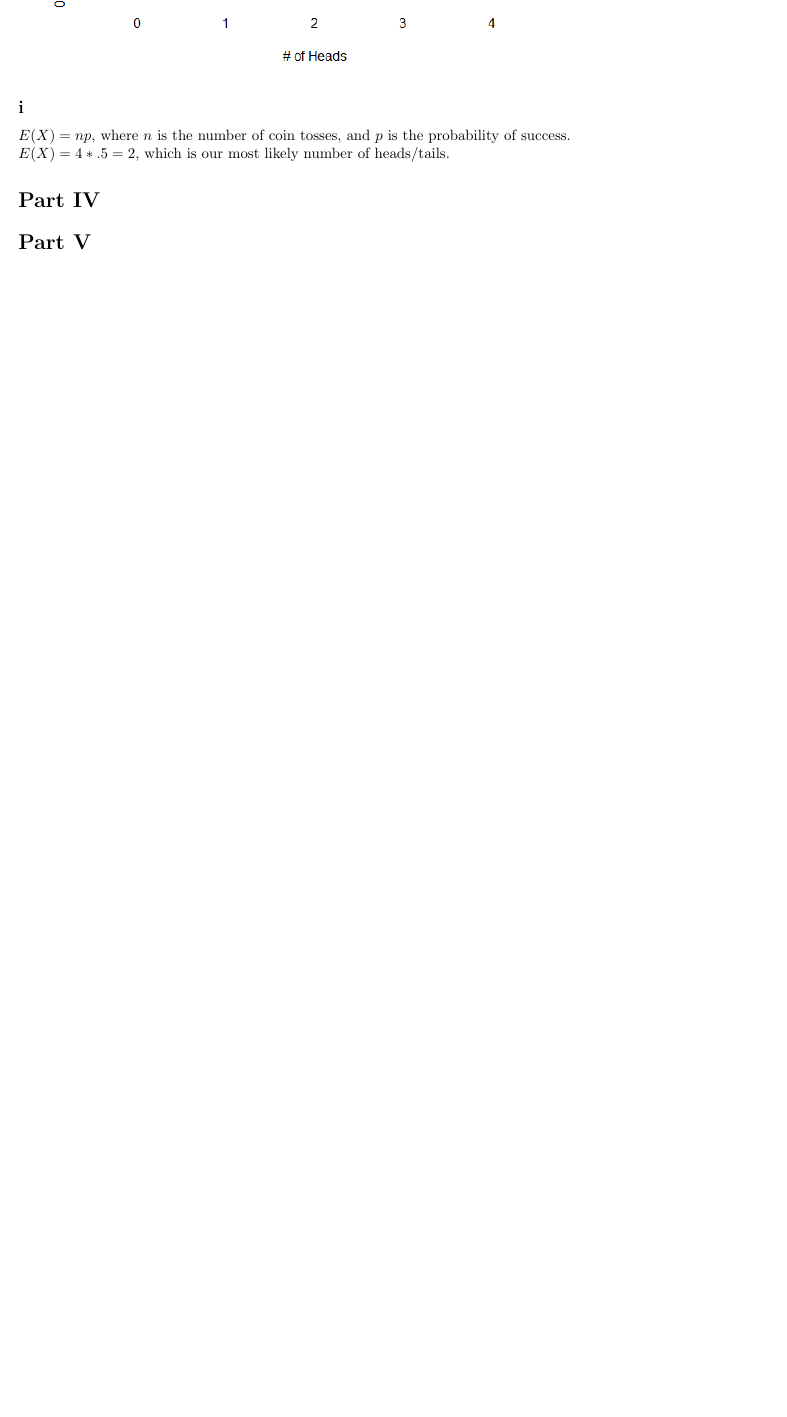
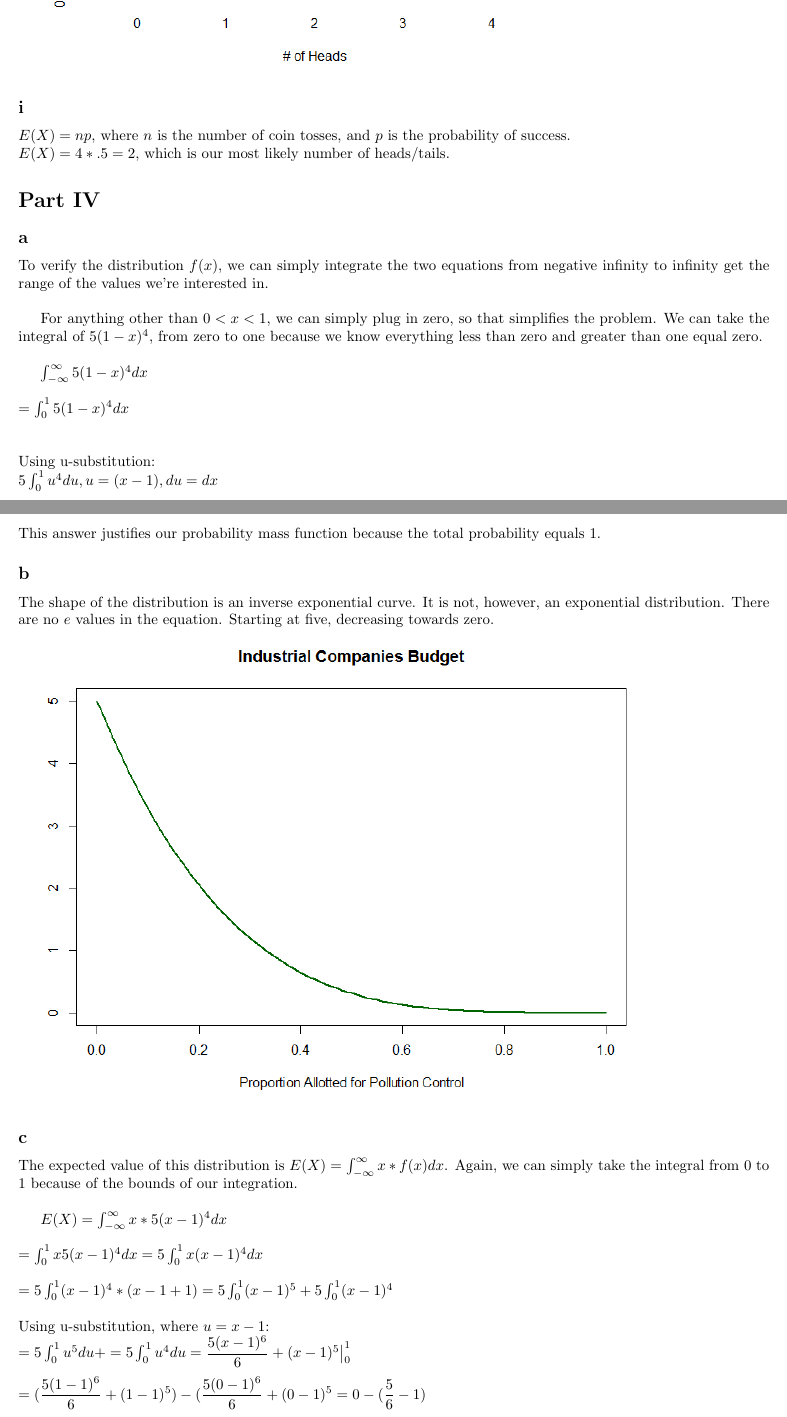
Before and after one commit to codymalick/homework, a LaTeX document (st314/da1/da1.tex): part of page 4 of 4 before the commit and two parts of pages 4 and 5 of 7 after it, the two joined at a grey line, cut so that both start at the same text, the shorter picture padded with empty space. Compiled offline with pdfLaTeX.

Commit message:
Finished da1

```diff
--- a/st314/da1/da1.tex
+++ b/st314/da1/da1.tex
@@ -3,6 +3,7 @@
 \usepackage[margin=0.75in]{geometry}
 \usepackage{tikz}
 \usepackage{graphicx}
+\usepackage{amsmath}
 \graphicspath{{images/}}
 \begin{document}
 
@@ -96,3 +97,40 @@ of success.\\
 $E(X)=4*.5=2$, which is our most likely number of heads/tails.
 
 \section*{Part IV}
+\subsection*{a}
+To verify the distribution $f(x)$, we can simply integrate the two equations
+from negative infinity to infinity get the range of the values we're interested
+in.\\
+
+For anything other than $0 < x < 1$, we can simply plug in zero, so that
+simplifies the problem. We can take the integral of $5(1-x)^4$, from zero
+to one because we know everything less than zero and greater than one equal
+zero.\\
+
+$\int_{-\infty}^{\infty}5(1-x)^4dx\\\\
+=\int_{0}^{1}5(1-x)^4dx\\$\\
+\\
+Using u-substitution:\\
+$5\int_{0}^{1}u^4du, u=(x-1), du=dx\\\\
+=\dfrac{5(x-1)^5}{5}=(x-1)^5\big|_0^1\\\\
+=(1-1)^5-(0-1)^5=0-(-1^5)=1$\\\\
+This answer justifies our probability mass function because the total
+probability equals 1.
+
+\subsection*{b}
+The shape of the distribution is an inverse exponential curve. It is not,
+however, an exponential distribution. There are no $e$ values in the equation.
+Starting at five, decreasing towards zero.\\
+\includegraphics[scale=.75]{busPMF}
+\subsection*{c}
+The expected value of this distribution is $E(X)=\int_{-\infty}^{\infty}x*f(x)dx$.
+Again, we can simply take the integral from 0 to 1 because of the bounds of our
+integration.\\
+
+$E(X)=\int_{-\infty}^{\infty}x*5(x-1)^4dx\\\\
+=\int_{0}^{1}x5(x-1)^4dx = 5\int_{0}^{1}x(x-1)^4dx\\\\
+=5\int_{0}^{1}(x-1)^4*(x-1+1) = 5\int_{0}^{1}(x-1)^5 + 5\int_{0}^{1}(x-1)^4\\\\$
+Using u-substitution, where $u=x-1$:\\
+$=5\int_{0}^{1}u^5du + =5\int_{0}^{1}u^4du=\dfrac{5(x-1)^6}{6}+(x-1)^5\big|_0^1\\\\
+=(\dfrac{5(1-1)^6}{6}+(1-1)^5) - (\dfrac{5(0-1)^6}{6}+(0-1)^5 = 0 - (\dfrac{5}{6} - 1)\\\\
+=-(-\dfrac{1}{6})=\dfrac{1}{6}$\\\\
```
Also changed, not shown: st314/da1/da1.pdf, st314/da1/images/busPMF.PNG (added), st314/da1/images/elecDIST.PNG (added), st314/da1/da1.tex (46 more changed lines).
